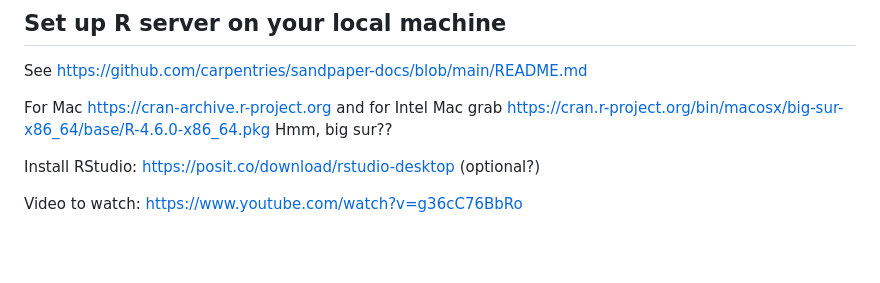
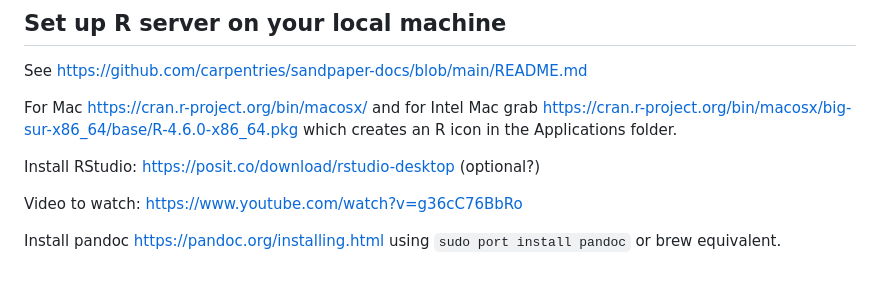
Before and after one commit to demuth/workbench-template-test, a Markdown page: README.md, the part around the change. Drawn GitHub-style; blank space fills up the shorter version.

```diff
--- a/README.md
+++ b/README.md
@@ -93,13 +93,16 @@ Review https://carpentries.github.io/sandpaper-docs/index.html#setup
 
 See https://github.com/carpentries/sandpaper-docs/blob/main/README.md
 
-For Mac https://cran-archive.r-project.org and for Intel Mac grab https://cran.r-project.org/bin/macosx/big-sur-x86_64/base/R-4.6.0-x86_64.pkg
-Hmm, big sur??
+For Mac https://cran.r-project.org/bin/macosx/ and for Intel Mac grab https://cran.r-project.org/bin/macosx/big-sur-x86_64/base/R-4.6.0-x86_64.pkg which creates an R icon in the Applications folder.
 
 Install RStudio: https://posit.co/download/rstudio-desktop (optional?)
 
 Video to watch: https://www.youtube.com/watch?v=g36cC76BbRo
 
+Install pandoc https://pandoc.org/installing.html using `sudo port install pandoc` or brew equivalent.
+
+
+
 [cff-home]: https://citation-file-format.github.io/
 [cff-sandpaper-docs]:  https://carpentries.github.io/sandpaper-docs/editing.html#making-your-lesson-citable
 [cffinit]: https://citation-file-format.github.io/cff-initializer-javascript/
```
